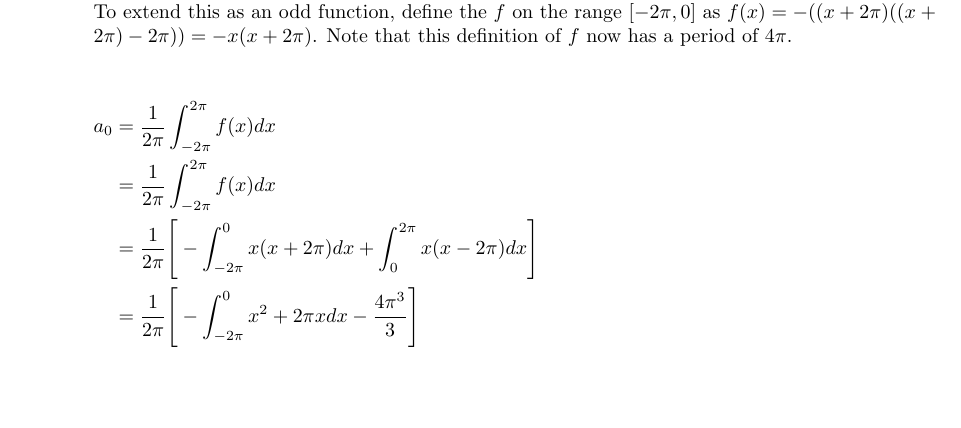
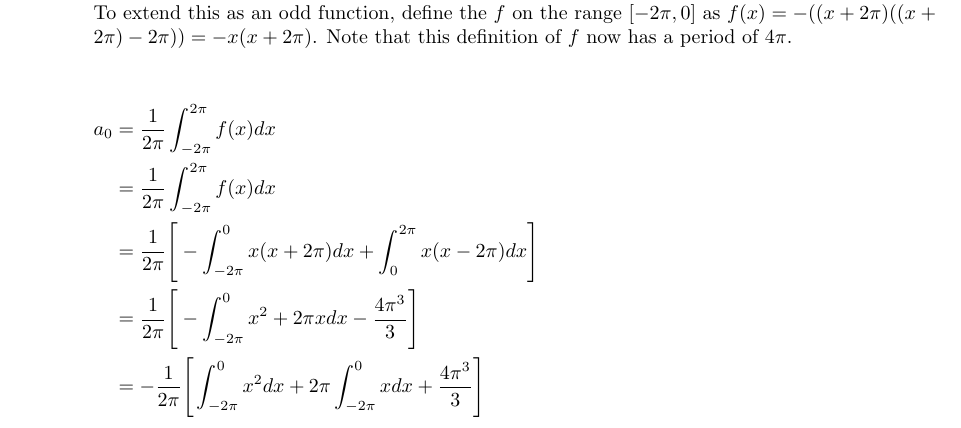
Before and after one commit to poonkeegan/school, a LaTeX document (matb42/a2.tex): part of page 6 of 7, cut so that both start at the same text, the shorter picture padded with empty space. Compiled offline with pdfLaTeX.

Commit message:
Sun Jan 21 19:17:57 EST 2018

```diff
--- a/matb42/a2.tex
+++ b/matb42/a2.tex
@@ -271,6 +271,7 @@ To extend this as an odd function, define the $f$ on the range $[-2\pi,0]$ as $f
     &= \frac{1}{2\pi} \int_{-2\pi}^{2\pi}f(x)dx \\
     &= \frac{1}{2\pi} \Bigg[ -\int_{-2\pi}^{0} x(x+2\pi)dx + \int_{0}^{2\pi} x(x-2\pi)dx \Bigg] \\
     &= \frac{1}{2\pi} \Bigg[ -\int_{-2\pi}^{0} x^2+2\pi xdx - \frac{4\pi^3}{3} \Bigg] \\
+    &= -\frac{1}{2\pi} \Bigg[ \int_{-2\pi}^{0} x^2dx + 2\pi \int_{-2\pi}^{0} xdx + \frac{4\pi^3}{3} \Bigg] \\
 \end{align*}
 \end{multicols}
 \item Use symbolic algebra software to graph the $4^{th}$ degree Fourier polynomials from parts (a) and (b) together with the original function.
```
Also changed, not shown: matb42/a2.pdf.
